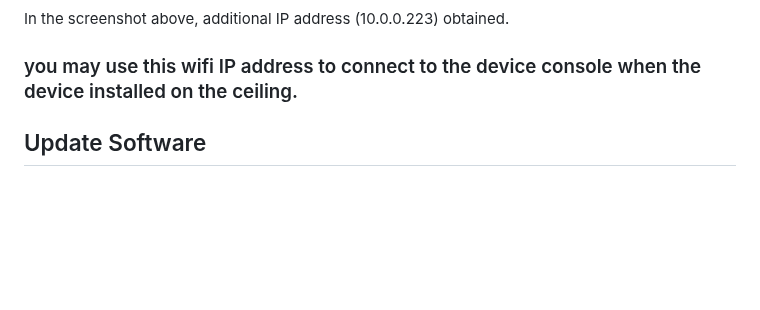
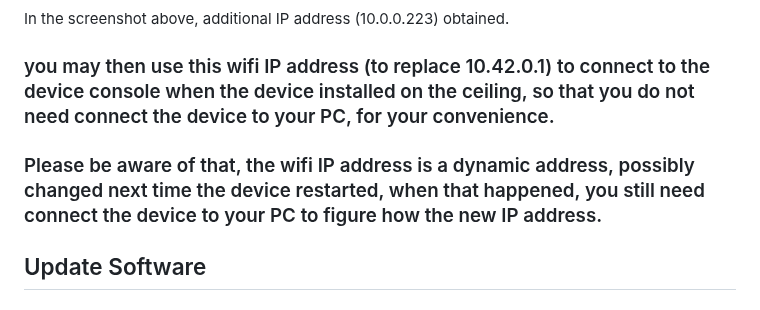
Before and after one commit to vsemi/anti-tailgating, a Markdown page: README.md, the part around the change. Rendered like a GitHub page; blank space fills up the shorter version.

```diff
--- a/README.md
+++ b/README.md
@@ -99,7 +99,8 @@ ifconfig
 
 In the screenshot above, additional IP address (10.0.0.223) obtained.
 
-### you may use this wifi IP address to connect to the device console when the device installed on the ceiling.
+### you may then use this wifi IP address (to replace 10.42.0.1) to connect to the device console when the device installed on the ceiling, so that you do not need connect the device to your PC, for your convenience.
+### Please be aware of that, the wifi IP address is a dynamic address, possibly changed next time the device restarted, when that happened, you still need connect the device to your PC to figure how the new IP address.
 
 ## Update Software
 
```
